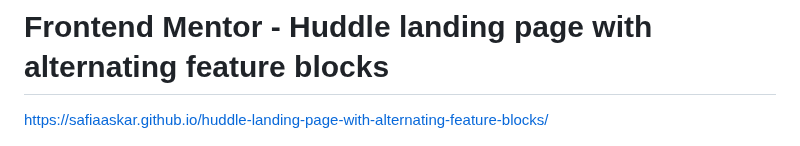
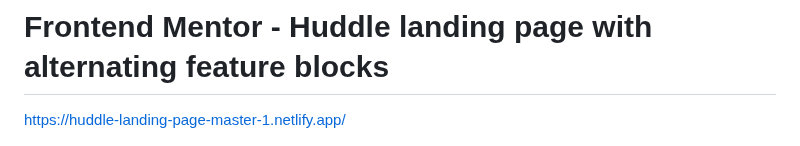
Before and after one commit to safiaaskar/huddle-landing-page-with-alternating-feature-blocks, a Markdown page: README.md, the part around the change. Drawn GitHub-style.

```diff
--- a/README.md
+++ b/README.md
@@ -1,5 +1,5 @@
 # Frontend Mentor - Huddle landing page with alternating feature blocks
-https://safiaaskar.github.io/huddle-landing-page-with-alternating-feature-blocks/
+https://huddle-landing-page-master-1.netlify.app/
 
 ![Design preview for the Huddle landing page with alternating feature blocks coding challenge](./design/desktop-preview.jpg)
 
```
